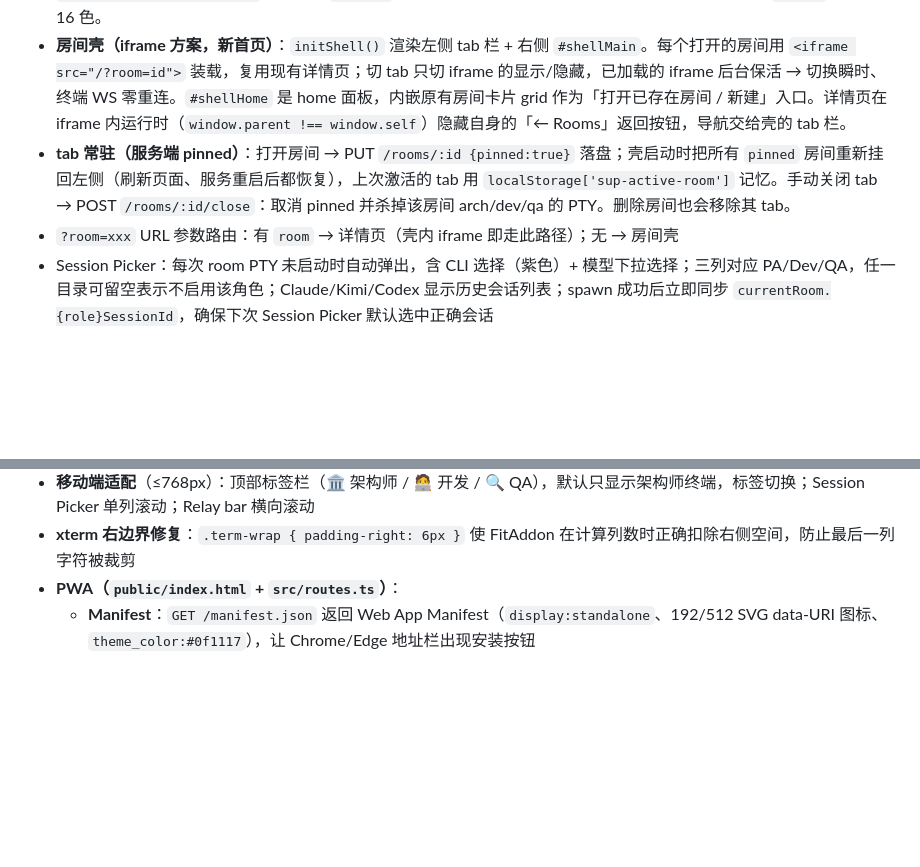
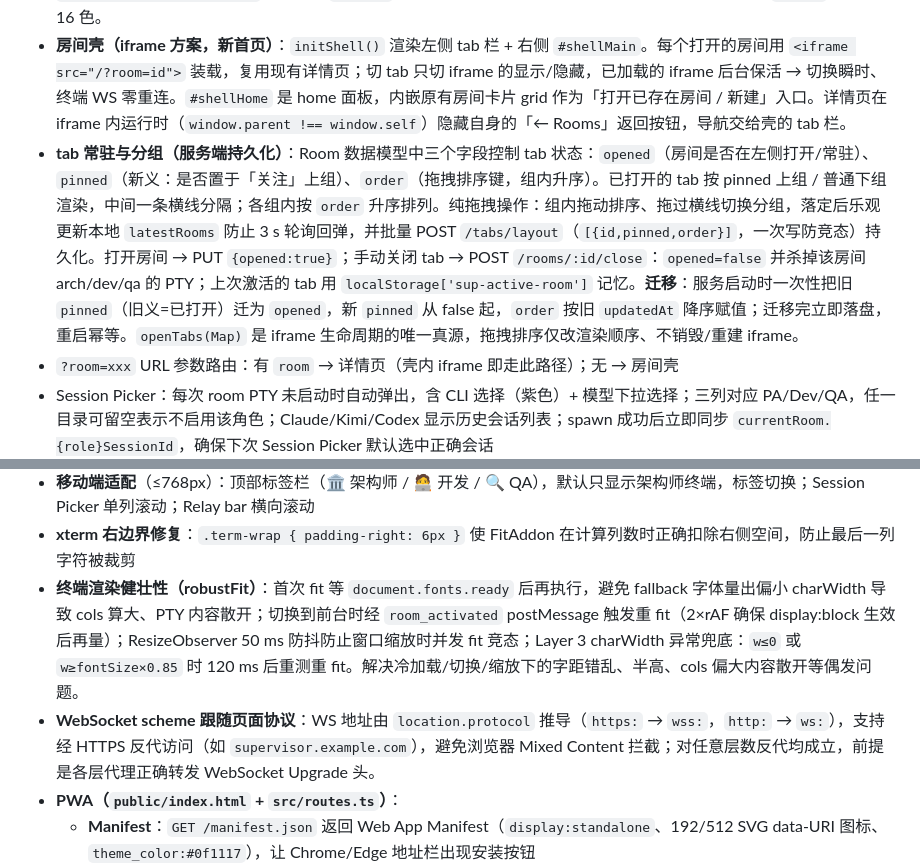
Before and after one commit to zhijun714/agent-supervisor, a Markdown page: DESIGN.md, 2 parts joined by grey strips. Drawn GitHub-style; blank space fills up the shorter version.

```diff
--- a/DESIGN.md
+++ b/DESIGN.md
@@ -372,7 +372,7 @@ spawn 时自动注入两层记忆，让新会话对历史协作上下文不陌
 - **xterm.js 5.3.0** + **xterm-addon-fit 0.8.0**（无框架，原生 JS，esbuild 打包）
 - **主题系统（`frontend/themes.ts`）**：内置 16 套配色（Tabby/iTerm2 格式，仅含 `background/foreground/cursor` + 16 ANSI 色）。`toXtermTheme()` 映射成 xterm `ITheme`；`deriveUI()` 由配色用色彩混合（按 bg→fg 混合，自动适配深/浅）推导出界面 chrome 的 CSS 变量（`--bg/--bg2/--bg3/--border/--text/--text-dim/--term-bg` 等），实现「一套配色统一染整个 UI」。`applyTheme(name, terms?)` 同时设 `:root` 变量并热切换在场终端的 `term.options.theme`。选择器在房间头部（iframe 内）；持久化双写：服务端 `ui-prefs.json`（`GET/PUT /prefs`，清浏览器缓存不丢）+ `localStorage['sup-theme']`，后者经 `storage` 事件即时同步父壳与其他已开 iframe。加新主题 = 往 `THEMES` 粘一组 16 色。
 - **房间壳（iframe 方案，新首页）**：`initShell()` 渲染左侧 tab 栏 + 右侧 `#shellMain`。每个打开的房间用 `<iframe src="/?room=id">` 装载，复用现有详情页；切 tab 只切 iframe 的显示/隐藏，已加载的 iframe 后台保活 → 切换瞬时、终端 WS 零重连。`#shellHome` 是 home 面板，内嵌原有房间卡片 grid 作为「打开已存在房间 / 新建」入口。详情页在 iframe 内运行时（`window.parent !== window.self`）隐藏自身的「← Rooms」返回按钮，导航交给壳的 tab 栏。
-- **tab 常驻（服务端 pinned）**：打开房间 → PUT `/rooms/:id {pinned:true}` 落盘；壳启动时把所有 `pinned` 房间重新挂回左侧（刷新页面、服务重启后都恢复），上次激活的 tab 用 `localStorage['sup-active-room']` 记忆。手动关闭 tab → POST `/rooms/:id/close`：取消 pinned 并杀掉该房间 arch/dev/qa 的 PTY。删除房间也会移除其 tab。
+- **tab 常驻与分组（服务端持久化）**：Room 数据模型中三个字段控制 tab 状态：`opened`（房间是否在左侧打开/常驻）、`pinned`（新义：是否置于「关注」上组）、`order`（拖拽排序键，组内升序）。已打开的 tab 按 pinned 上组 / 普通下组渲染，中间一条横线分隔；各组内按 `order` 升序排列。纯拖拽操作：组内拖动排序、拖过横线切换分组，落定后乐观更新本地 `latestRooms` 防止 3 s 轮询回弹，并批量 POST `/tabs/layout`（`[{id,pinned,order}]`，一次写防竞态）持久化。打开房间 → PUT `{opened:true}`；手动关闭 tab → POST `/rooms/:id/close`：`opened=false` 并杀掉该房间 arch/dev/qa 的 PTY；上次激活的 tab 用 `localStorage['sup-active-room']` 记忆。**迁移**：服务启动时一次性把旧 `pinned`（旧义=已打开）迁为 `opened`，新 `pinned` 从 false 起，`order` 按旧 `updatedAt` 降序赋值；迁移完立即落盘，重启幂等。`openTabs(Map)` 是 iframe 生命周期的唯一真源，拖拽排序仅改渲染顺序、不销毁/重建 iframe。
 - `?room=xxx` URL 参数路由：有 `room` → 详情页（壳内 iframe 即走此路径）；无 → 房间壳
 - Session Picker：每次 room PTY 未启动时自动弹出，含 CLI 选择（紫色）+ 模型下拉选择；三列对应 PA/Dev/QA，任一目录可留空表示不启用该角色；Claude/Kimi/Codex 显示历史会话列表；spawn 成功后立即同步 `currentRoom.{role}SessionId`，确保下次 Session Picker 默认选中正确会话
 - `CLI_MODELS` 常量：每种 CLI 对应的可选模型列表；CLI 切换时自动刷新模型选项和会话列表
@@ -384,6 +384,8 @@ spawn 时自动注入两层记忆，让新会话对历史协作上下文不陌
 - Memory 面板：Room 记忆编辑 + ai-docs 文件列表，角标圆点表示有记忆
 - **移动端适配**（≤768px）：顶部标签栏（🏛 架构师 / 🧑‍💻 开发 / 🔍 QA），默认只显示架构师终端，标签切换；Session Picker 单列滚动；Relay bar 横向滚动
 - **xterm 右边界修复**：`.term-wrap { padding-right: 6px }` 使 FitAddon 在计算列数时正确扣除右侧空间，防止最后一列字符被裁剪
+- **终端渲染健壮性（robustFit）**：首次 fit 等 `document.fonts.ready` 后再执行，避免 fallback 字体量出偏小 charWidth 导致 cols 算大、PTY 内容散开；切换到前台时经 `room_activated` postMessage 触发重 fit（2×rAF 确保 display:block 生效后再量）；ResizeObserver 50 ms 防抖防止窗口缩放时并发 fit 竞态；Layer 3 charWidth 异常兜底：`w≤0` 或 `w≥fontSize×0.85` 时 120 ms 后重测重 fit。解决冷加载/切换/缩放下的字距错乱、半高、cols 偏大内容散开等偶发问题。
+- **WebSocket scheme 跟随页面协议**：WS 地址由 `location.protocol` 推导（`https:` → `wss:`，`http:` → `ws:`），支持经 HTTPS 反代访问（如 `supervisor.example.com`），避免浏览器 Mixed Content 拦截；对任意层数反代均成立，前提是各层代理正确转发 WebSocket Upgrade 头。
 - **PWA（`public/index.html` + `src/routes.ts`）**：
   - **Manifest**：`GET /manifest.json` 返回 Web App Manifest（`display:standalone`、192/512 SVG data-URI 图标、`theme_color:#0f1117`），让 Chrome/Edge 地址栏出现安装按钮
   - **Service Worker**：`GET /sw.js` 返回最小 SW（`install` 触发 `skipWaiting`、`activate` 触发 `clients.claim`、空 `fetch` 事件监听器不调用 `respondWith`）；空 fetch handler 是 Chrome 可安装性的必要条件，同时不拦截任何请求、所有响应直接走网络；响应头 `Service-Worker-Allowed: /` 授权根路径注册
```
Also changed, not shown: other parts of DESIGN.md (+3 -2 lines), README.md (+1 -1 lines).
